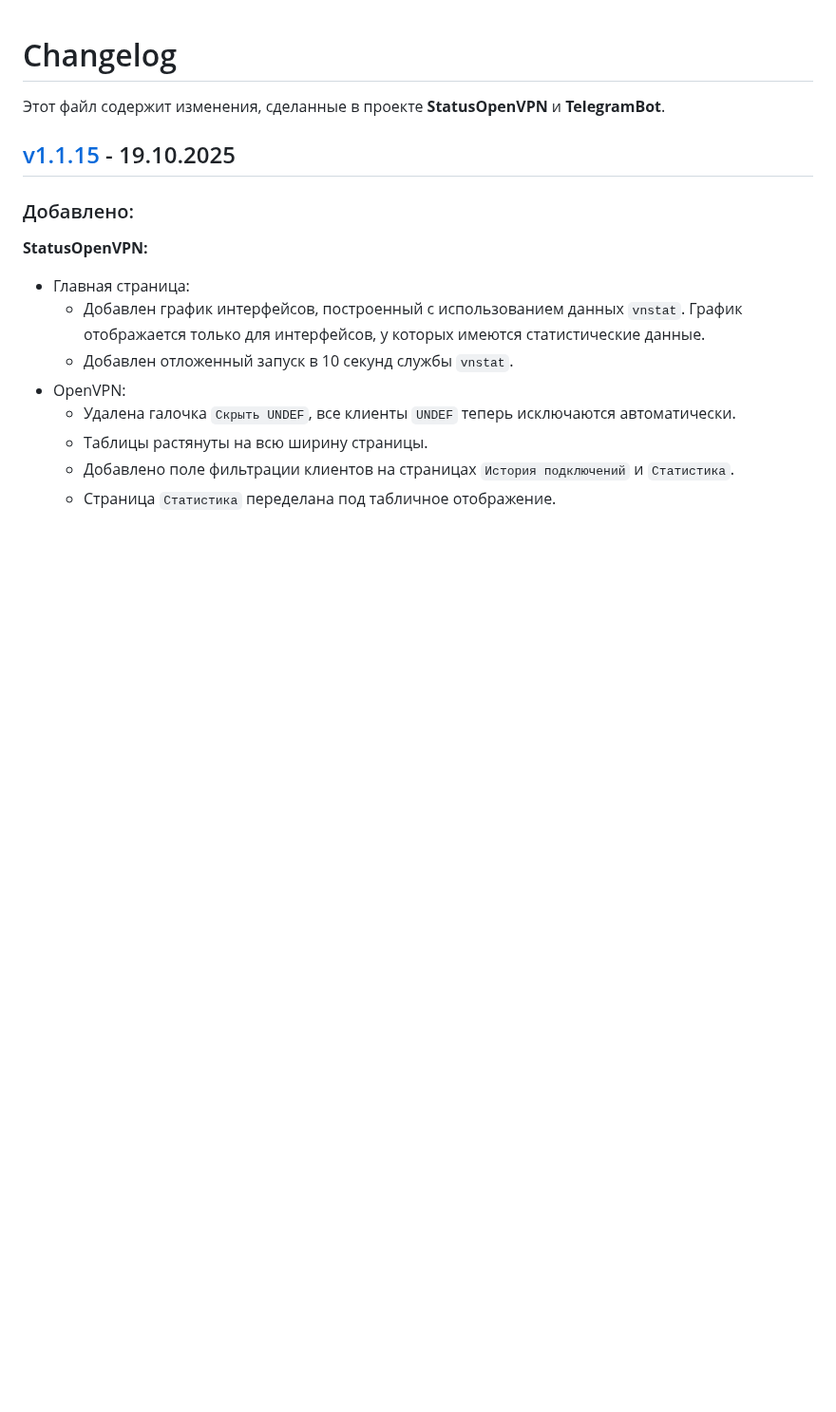
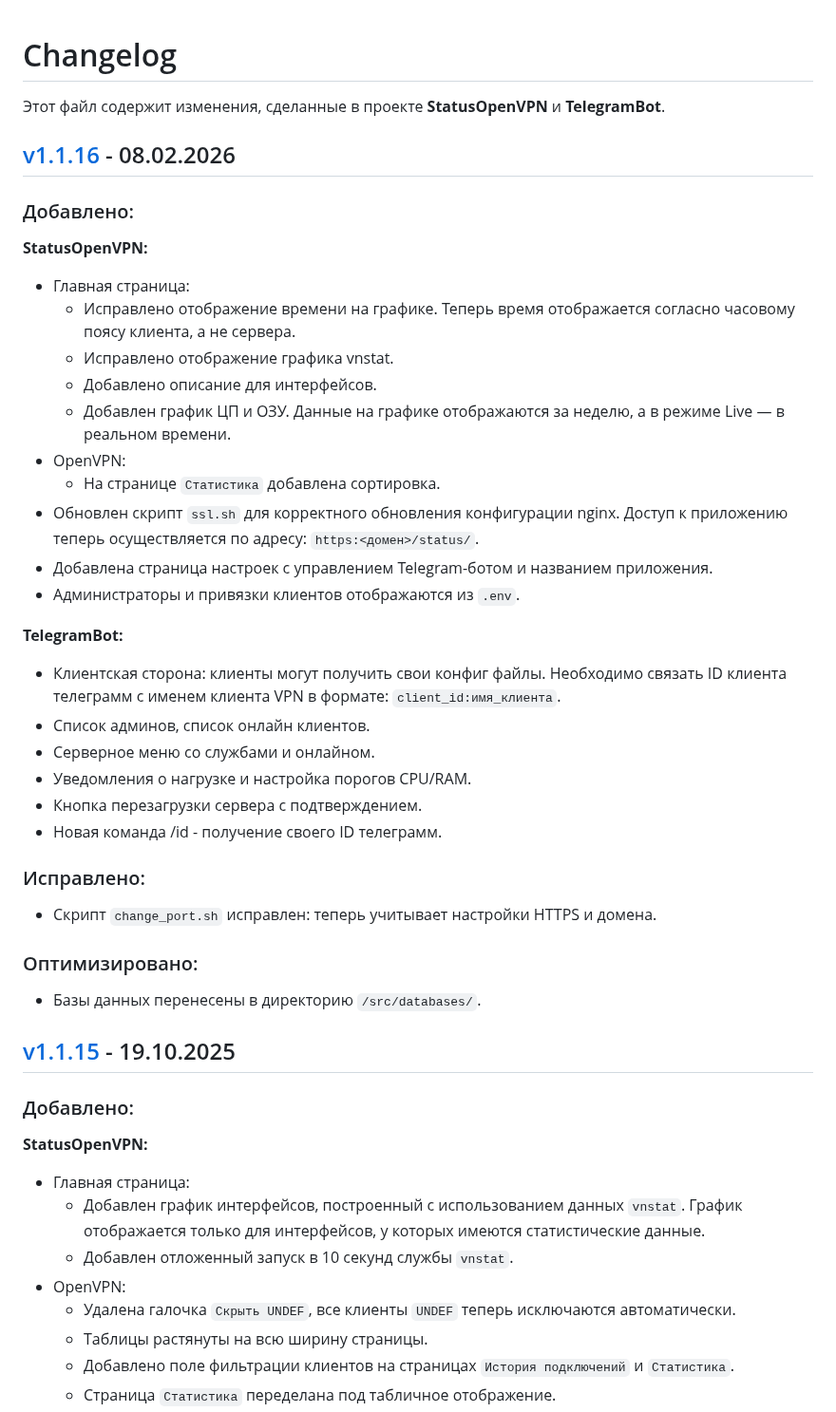
Before and after one commit to TheMurmabis/StatusOpenVPN, a Markdown page: CHANGELOG.md, the part around the change. Shown at 95% size. Drawn GitHub-style; blank space fills up the shorter version.

```diff
--- a/CHANGELOG.md
+++ b/CHANGELOG.md
@@ -1,6 +1,37 @@
 # Changelog
 
 Этот файл содержит изменения, сделанные в проекте **StatusOpenVPN** и **TelegramBot**.
+
+## [v1.1.16](https://github.com/TheMurmabis/StatusOpenVPN/releases/tag/v1.1.16) - 08.02.2026
+
+### Добавлено:
+**StatusOpenVPN:**
+
+- Главная страница:
+    - Исправлено отображение времени на графике. Теперь время отображается согласно часовому поясу клиента, а не сервера.
+    - Исправлено отображение графика vnstat.
+    - Добавлено описание для интерфейсов.
+    - Добавлен график ЦП и ОЗУ. Данные на графике отображаются за неделю, а в режиме Live — в реальном времени.
+- OpenVPN:
+    - На странице `Статистика` добавлена сортировка.
+- Обновлен скрипт `ssl.sh` для корректного обновления конфигурации nginx. Доступ к приложению теперь осуществляется по адресу:  `https:<домен>/status/`.
+- Добавлена страница настроек с управлением Telegram-ботом и названием приложения.
+- Администраторы и привязки клиентов отображаются из `.env`.
+
+ **TelegramBot:**
+- Клиентская сторона: клиенты могут получить свои конфиг файлы. Необходимо связать ID клиента телеграмм с именем клиента VPN в формате: `client_id:имя_клиента`.
+- Список админов, список онлайн клиентов.
+- Серверное меню со службами и онлайном.
+- Уведомления о нагрузке и настройка порогов CPU/RAM.
+- Кнопка перезагрузки сервера с подтверждением.
+- Новая команда /id - получение своего ID телеграмм.
+
+### Исправлено:
+- Скрипт `change_port.sh` исправлен: теперь учитывает настройки HTTPS и домена.
+
+### Оптимизировано:
+- Базы данных перенесены в директорию `/src/databases/`.
+
 
 ## [v1.1.15](https://github.com/TheMurmabis/StatusOpenVPN/releases/tag/v1.1.15) - 19.10.2025
 
```
